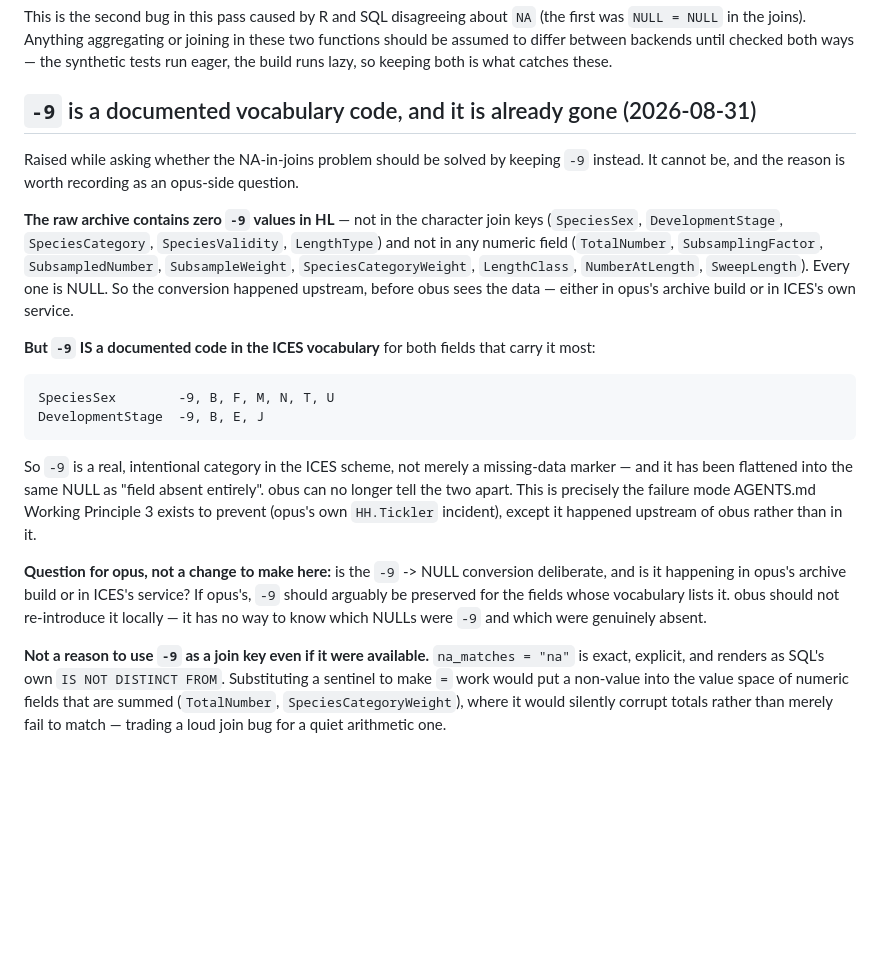
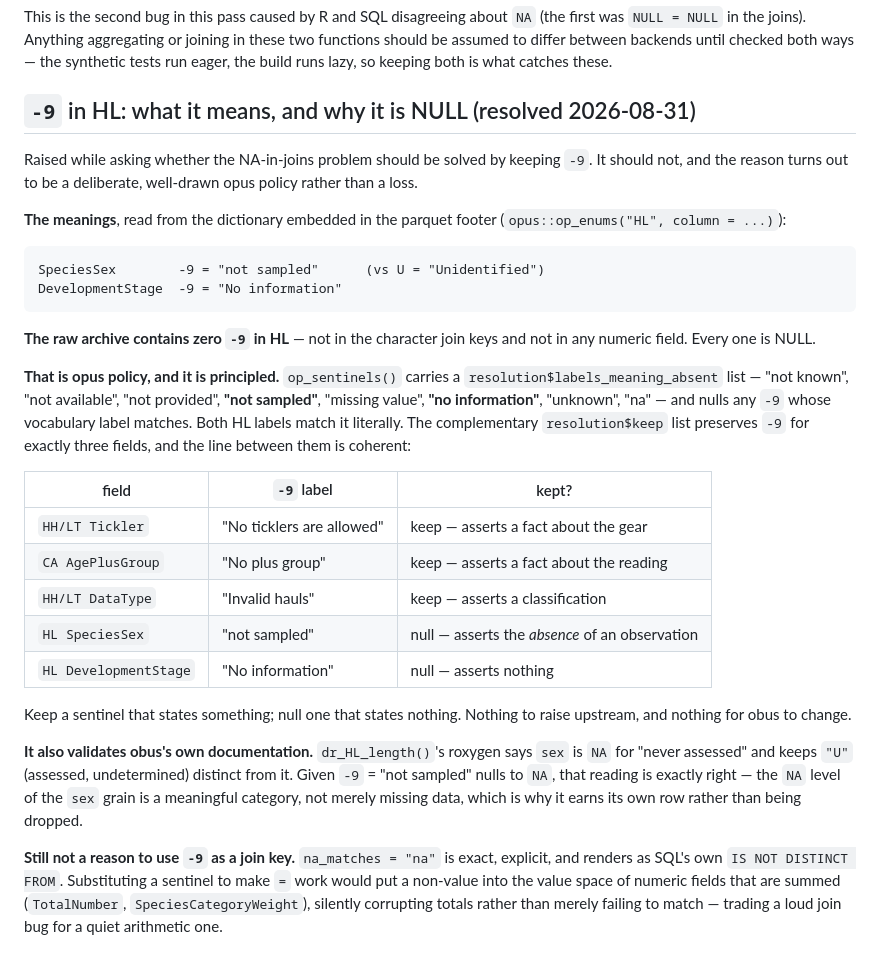
Before and after one commit to einarhjorleifsson/obus, a Markdown page: TODO.md, the part around the change. Rendered like a GitHub page; blank space fills up the shorter version.

Commit message:
Resolve the -9 question: deliberate opus policy, not a loss
Read the meanings from the parquet-embedded dictionary: SpeciesSex -9 is
'not sampled', DevelopmentStage -9 is 'No information'. Both match opus's
own labels_meaning_absent list literally, so the null is rule-driven policy,
and the line it draws against the three kept sentinels (Tickler, AgePlusGroup,
DataType) is coherent: keep a sentinel that asserts something, null one that
asserts nothing.

Replaces the previous entry, which framed this as a possible upstream error
worth raising. It is not. It also validates dr_HL_length()'s roxygen claim
that NA sex means 'never assessed' and is distinct from 'U'.

```diff
--- a/TODO.md
+++ b/TODO.md
@@ -200,42 +200,49 @@ joining in these two functions should be assumed to differ between backends
 until checked both ways — the synthetic tests run eager, the build runs lazy,
 so keeping both is what catches these.
 
-## `-9` is a documented vocabulary code, and it is already gone (2026-08-31)
+## `-9` in HL: what it means, and why it is NULL (resolved 2026-08-31)
 
 Raised while asking whether the NA-in-joins problem should be solved by
-keeping `-9` instead. It cannot be, and the reason is worth recording as an
-opus-side question.
+keeping `-9`. It should not, and the reason turns out to be a deliberate,
+well-drawn opus policy rather than a loss.
 
-**The raw archive contains zero `-9` values in HL** — not in the character
-join keys (`SpeciesSex`, `DevelopmentStage`, `SpeciesCategory`,
-`SpeciesValidity`, `LengthType`) and not in any numeric field
-(`TotalNumber`, `SubsamplingFactor`, `SubsampledNumber`, `SubsampleWeight`,
-`SpeciesCategoryWeight`, `LengthClass`, `NumberAtLength`, `SweepLength`).
-Every one is NULL. So the conversion happened upstream, before obus sees the
-data — either in opus's archive build or in ICES's own service.
+**The meanings**, read from the dictionary embedded in the parquet footer
+(`opus::op_enums("HL", column = ...)`):
 
-**But `-9` IS a documented code in the ICES vocabulary** for both fields that
-carry it most:
+    SpeciesSex        -9 = "not sampled"      (vs U = "Unidentified")
+    DevelopmentStage  -9 = "No information"
 
-    SpeciesSex        -9, B, F, M, N, T, U
-    DevelopmentStage  -9, B, E, J
+**The raw archive contains zero `-9` in HL** — not in the character join keys
+and not in any numeric field. Every one is NULL.
 
-So `-9` is a real, intentional category in the ICES scheme, not merely a
-missing-data marker — and it has been flattened into the same NULL as "field
-absent entirely". obus can no longer tell the two apart. This is precisely
-the failure mode AGENTS.md Working Principle 3 exists to prevent (opus's own
-`HH.Tickler` incident), except it happened upstream of obus rather than in it.
+**That is opus policy, and it is principled.** `op_sentinels()` carries a
+`resolution$labels_meaning_absent` list — "not known", "not available",
+"not provided", **"not sampled"**, "missing value", **"no information"**,
+"unknown", "na" — and nulls any `-9` whose vocabulary label matches. Both HL
+labels match it literally. The complementary `resolution$keep` list preserves
+`-9` for exactly three fields, and the line between them is coherent:
 
-**Question for opus, not a change to make here:** is the `-9` -> NULL
-conversion deliberate, and is it happening in opus's archive build or in
-ICES's service? If opus's, `-9` should arguably be preserved for the fields
-whose vocabulary lists it. obus should not re-introduce it locally — it has
-no way to know which NULLs were `-9` and which were genuinely absent.
+| field | `-9` label | kept? |
+|---|---|---|
+| `HH/LT Tickler` | "No ticklers are allowed" | keep — asserts a fact about the gear |
+| `CA AgePlusGroup` | "No plus group" | keep — asserts a fact about the reading |
+| `HH/LT DataType` | "Invalid hauls" | keep — asserts a classification |
+| `HL SpeciesSex` | "not sampled" | null — asserts the *absence* of an observation |
+| `HL DevelopmentStage` | "No information" | null — asserts nothing |
 
-**Not a reason to use `-9` as a join key even if it were available.**
-`na_matches = "na"` is exact, explicit, and renders as SQL's own
-`IS NOT DISTINCT FROM`. Substituting a sentinel to make `=` work would put a
-non-value into the value space of numeric fields that are summed
-(`TotalNumber`, `SpeciesCategoryWeight`), where it would silently corrupt
-totals rather than merely fail to match — trading a loud join bug for a quiet
-arithmetic one.
+Keep a sentinel that states something; null one that states nothing. Nothing
+to raise upstream, and nothing for obus to change.
+
+**It also validates obus's own documentation.** `dr_HL_length()`'s roxygen
+says `sex` is `NA` for "never assessed" and keeps `"U"` (assessed,
+undetermined) distinct from it. Given `-9` = "not sampled" nulls to `NA`,
+that reading is exactly right — the `NA` level of the `sex` grain is a
+meaningful category, not merely missing data, which is why it earns its own
+row rather than being dropped.
+
+**Still not a reason to use `-9` as a join key.** `na_matches = "na"` is
+exact, explicit, and renders as SQL's own `IS NOT DISTINCT FROM`.
+Substituting a sentinel to make `=` work would put a non-value into the value
+space of numeric fields that are summed (`TotalNumber`,
+`SpeciesCategoryWeight`), silently corrupting totals rather than merely
+failing to match — trading a loud join bug for a quiet arithmetic one.
```
